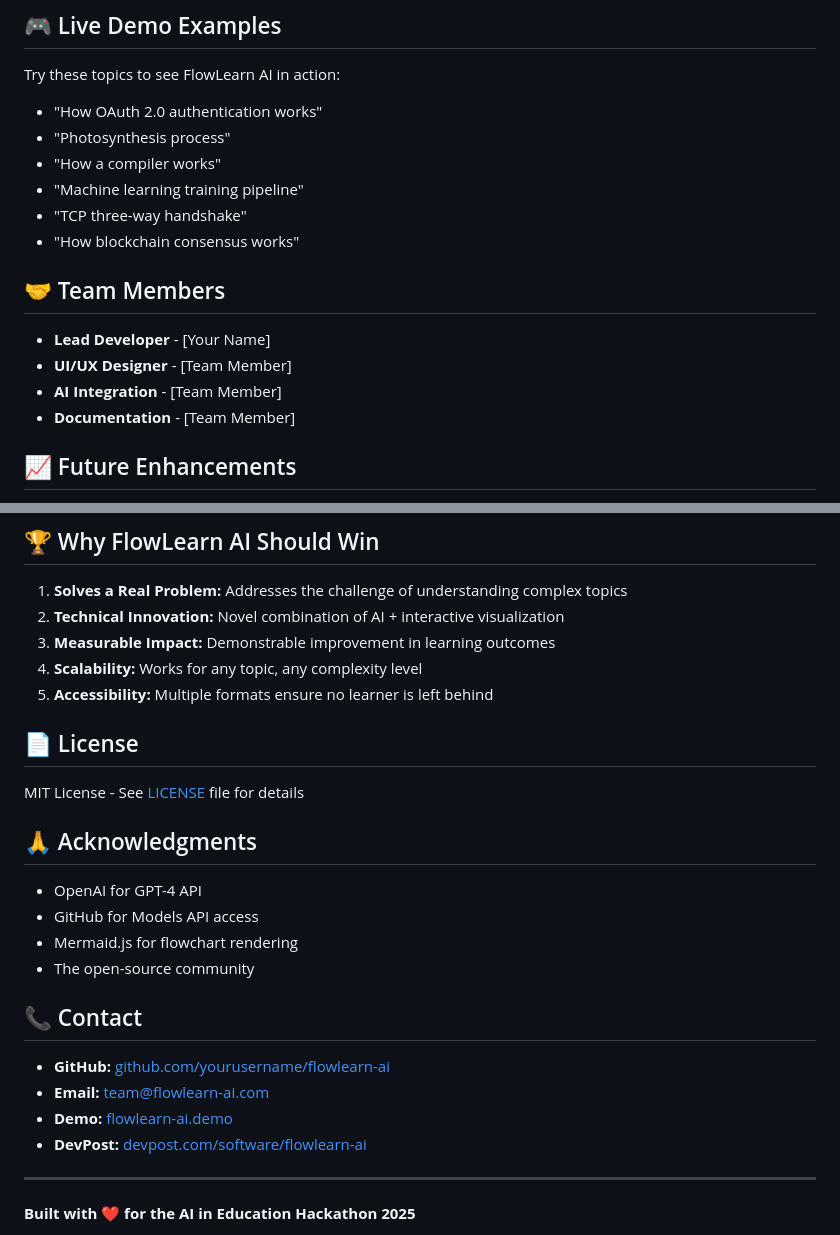
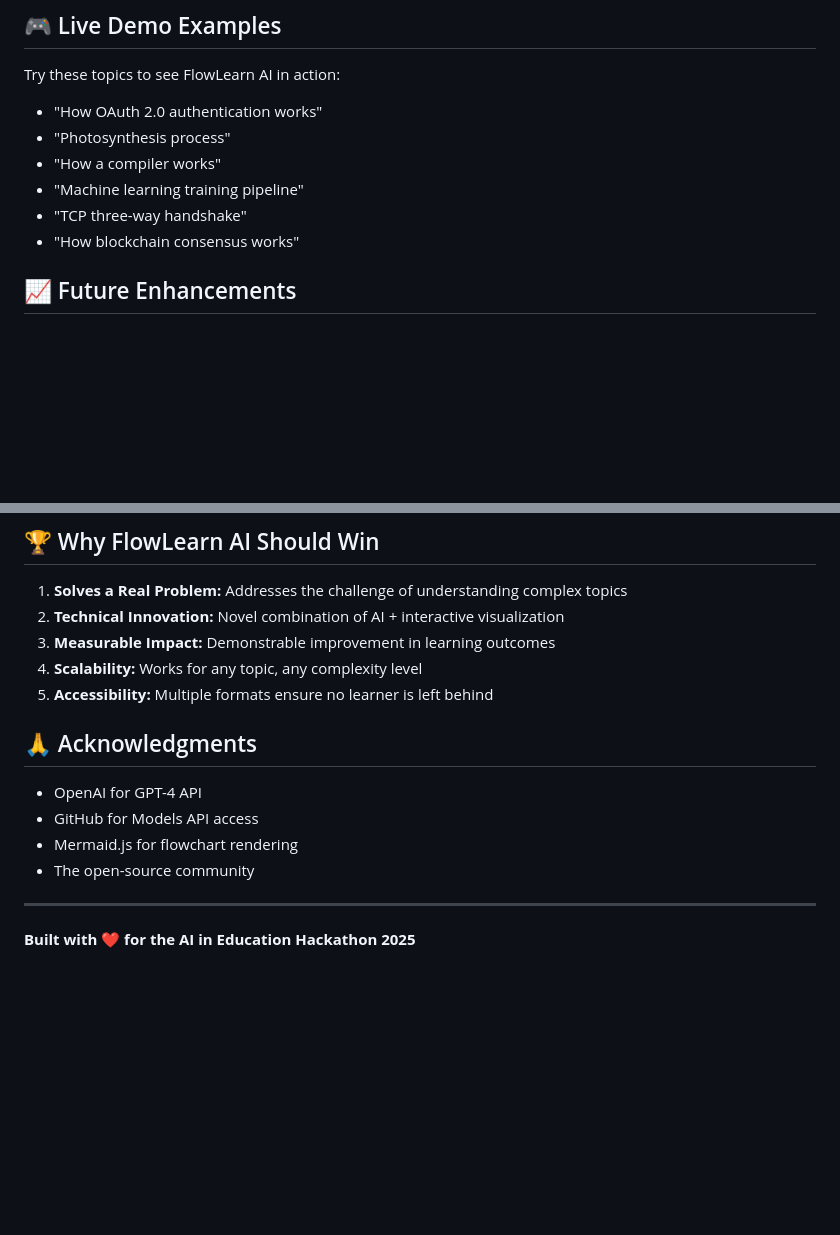
Before and after one commit to GayathriChilukala/FlowLearnAi, a Markdown page: readme.md, 2 parts joined by grey strips. Drawn GitHub-style; blank space fills up the shorter version.

```diff
--- a/readme.md
+++ b/readme.md
@@ -198,12 +198,6 @@ Try these topics to see FlowLearn AI in action:
 - "TCP three-way handshake"
 - "How blockchain consensus works"
 
-## 🤝 Team Members
-
-- **Lead Developer** - [Your Name]
-- **UI/UX Designer** - [Team Member]
-- **AI Integration** - [Team Member]
-- **Documentation** - [Team Member]
 
 ## 📈 Future Enhancements
 
@@ -224,9 +218,6 @@ Try these topics to see FlowLearn AI in action:
 4. **Scalability:** Works for any topic, any complexity level
 5. **Accessibility:** Multiple formats ensure no learner is left behind
 
-## 📄 License
-
-MIT License - See [LICENSE](LICENSE) file for details
 
 ## 🙏 Acknowledgments
 
@@ -235,13 +226,6 @@ MIT License - See [LICENSE](LICENSE) file for details
 - Mermaid.js for flowchart rendering
 - The open-source community
 
-## 📞 Contact
-
-- **GitHub:** [github.com/yourusername/flowlearn-ai](https://github.com/yourusername/flowlearn-ai)
-- **Email:** team@flowlearn-ai.com
-- **Demo:** [flowlearn-ai.demo](https://flowlearn-ai.demo)
-- **DevPost:** [devpost.com/software/flowlearn-ai](https://devpost.com/software/flowlearn-ai)
-
 ---
 
 **Built with ❤️ for the AI in Education Hackathon 2025**
```
